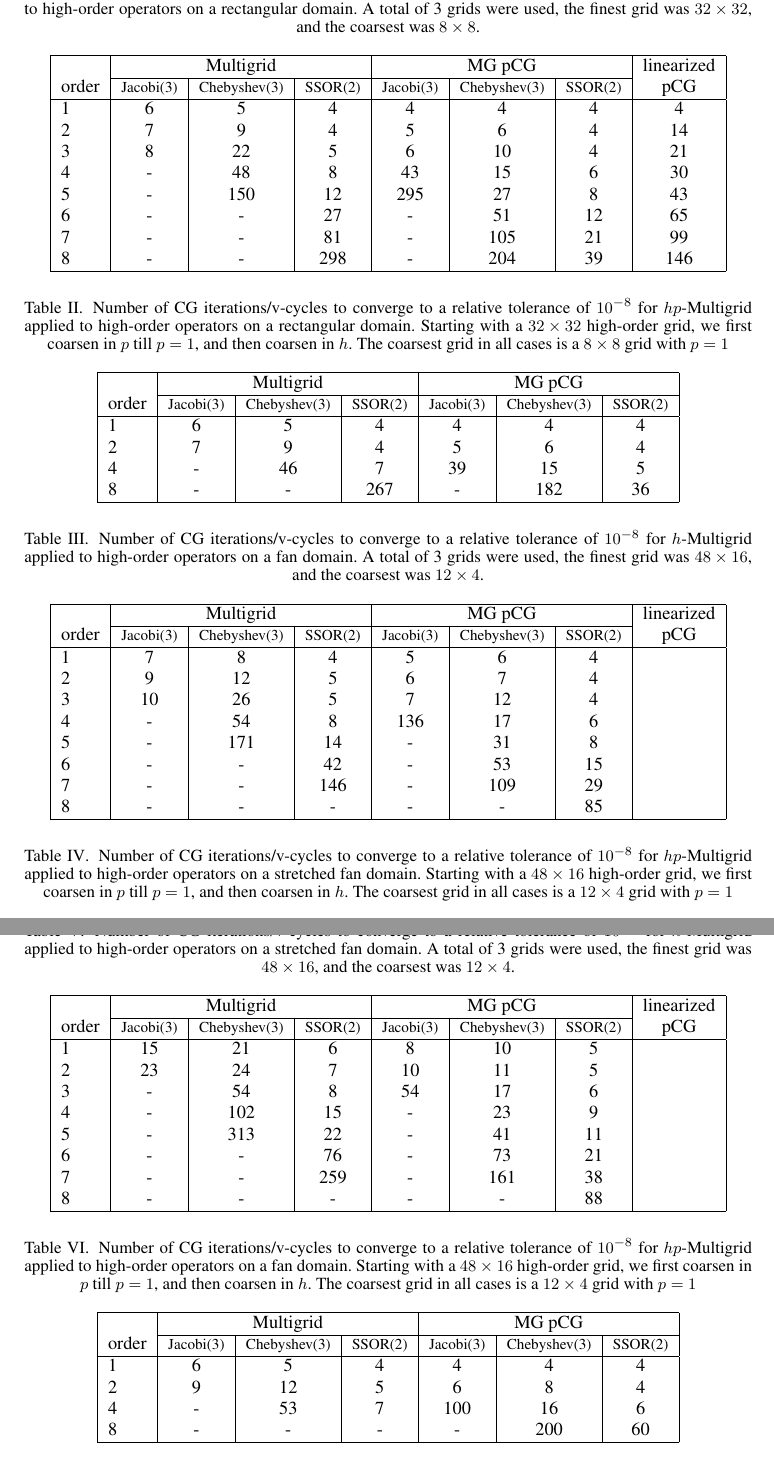
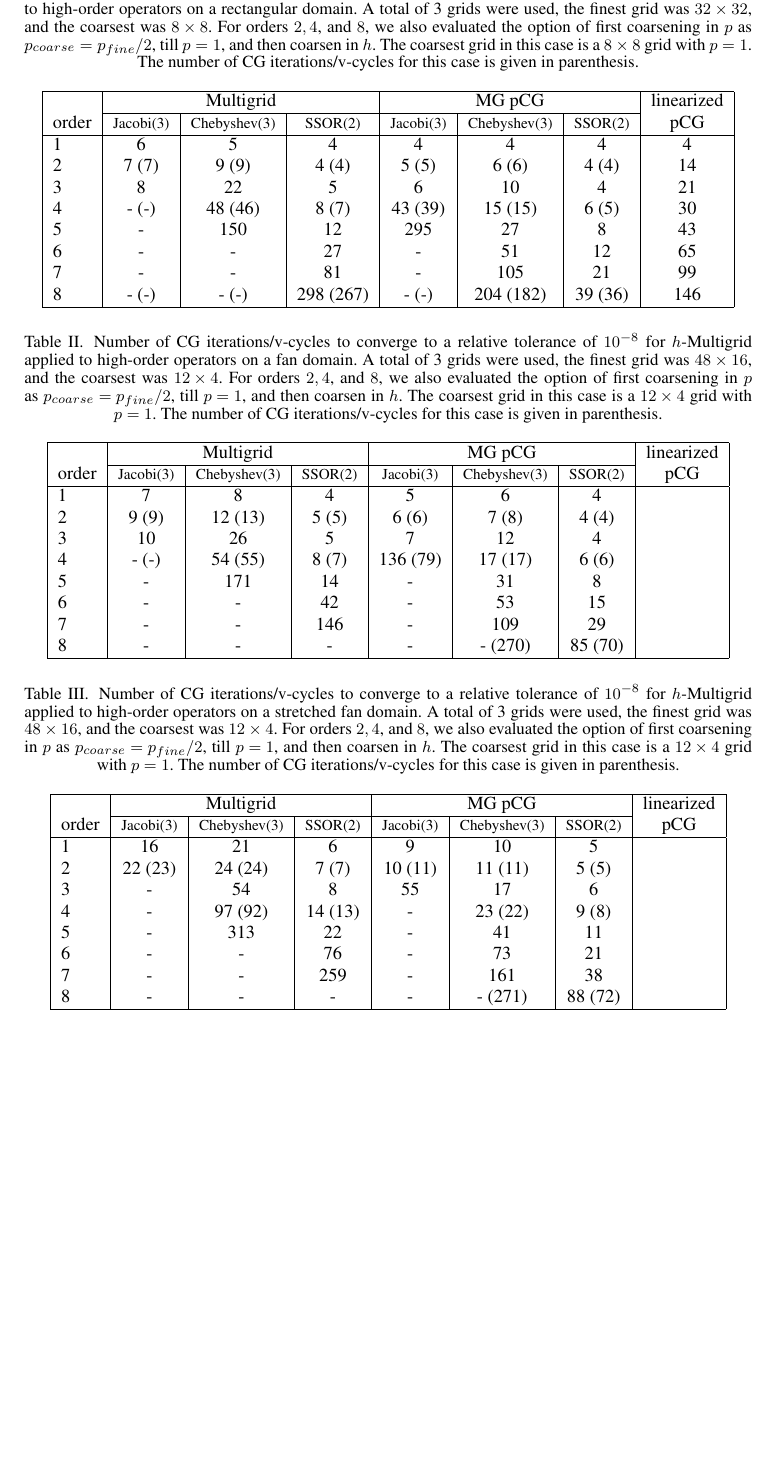
Before and after one commit to paralab/homg, a LaTeX document (nla/homg.tex, which reads nla/results.tex): two parts of pages 5 and 6 of 7 before the commit and part of page 5 of 7 after it, the two joined at a grey line, cut so that both start at the same text, the shorter picture padded with empty space. Compiled offline with pdfLaTeX.

Commit message:
corrected and merged tables

```diff
--- a/nla/results.tex
+++ b/nla/results.tex
@@ -17,66 +17,105 @@ Describe meshes and material properties used for testing.
 
 
 \begin{table}
-  \caption{\label{tab:homg} Number of CG iterations/v-cycles to converge to a relative tolerance of $10^{-8}$ for $h$-Multigrid applied to high-order operators on a rectangular domain. A total of 3 grids were used, the finest grid was $32\times 32$, and the coarsest was $8\times 8$.}
+  \caption{\label{tab:box} Number of CG iterations/v-cycles to converge to a relative tolerance of $10^{-8}$ for $h$-Multigrid applied to high-order operators on a rectangular domain. A total of 3 grids were used, the finest grid was $32\times 32$, and the coarsest was $8\times 8$. For orders $2,4$, and $8$, we also evaluated the option of first coarsening in $p$ as $p_{coarse} = p_{fine}/2$, till $p=1$, and then coarsen in $h$. The coarsest grid in this case is a $8\times 8$ grid with $p=1$. The number of CG iterations/v-cycles for this case is given in parenthesis.}
 		\centering
     \begin{tabular}{|l|c|c|c|c|c|c|c|}
 \hline
-				    & \multicolumn{3}{c|}{Multigrid} & \multicolumn{3}{c|}{MG pCG} & linearized \\  \cline{2-7}
-			order & \scriptsize Jacobi(3)  &\scriptsize  Chebyshev(3)  &\scriptsize SSOR(2) &\scriptsize Jacobi(3)  &\scriptsize  Chebyshev(3)  &\scriptsize SSOR(2) & pCG\\
+                     & \multicolumn{3}{c|}{Multigrid} & \multicolumn{3}{c|}{MG pCG} &          linearized \\
+										 \cline{2-7}
+			order &          \scriptsize Jacobi(3) &   \scriptsize  Chebyshev(3) & \scriptsize SSOR(2) & \scriptsize Jacobi(3) & \scriptsize  Chebyshev(3) & \scriptsize SSOR(2) & pCG\\
 \hline
-				1 & 6 &  5 & 4  &  4  & 4  & 4  &  4  \\
-	    	2 & 7 &  9 & 4  &  5  & 6  & 4  & 14  \\
-				3 & 8 & 22 & 5  &  6  & 10 & 4  & 21  \\
-				4 & - & 48 & 8  & 43  & 15 & 6  & 30  \\
-				5 & - & 150 & 12 & 295 & 27 & 8 & 43  \\
-				6 & - & - & 27  & - & 51 & 12   & 65  \\
-				7 & - & - & 81 & - & 105 & 21   & 99  \\
-				8 & - & - & 298 & - & 204 & 39  & 146 \\
+                   1 &                              6 &                           5 &                   4 &                     4 &                         4 &                   4 &   4\\
+                   2 &                          7 (7) &                       9 (9) &               4 (4) &                 5 (5) &                     6 (6) &               4 (4) &  14\\
+                   3 &                              8 &                          22 &                   5 &                     6 &                        10 &                   4 &  21\\
+                   4 &                          - (-) &                     48 (46) &               8 (7) &               43 (39) &                   15 (15) &               6 (5) &  30\\
+                   5 &                              - &                         150 &                  12 &                   295 &                        27 &                   8 &  43\\
+                   6 &                              - &                           - &                  27 &                     - &                        51 &                  12 &  65\\
+                   7 &                              - &                           - &                  81 &                     - &                       105 &                  21 &  99\\
+                   8 &                          - (-) &                       - (-) &           298 (267) &                 - (-) &                 204 (182) &             39 (36) & 146\\
 \hline
 	  \end{tabular}
 \end{table}
 
+% \begin{table}
+%   \caption{\label{tab:hpmg} Number of CG iterations/v-cycles to converge to a relative tolerance of $10^{-8}$ for $hp$-Multigrid applied to high-order operators on a rectangular domain. Starting with a $32\times 32$ high-order grid, we first coarsen in $p$ till $p=1$, and then coarsen in $h$. The coarsest grid in all cases is a $8\times 8$ grid with $p=1$}
+% 		\centering
+% 		\begin{tabular}{|l|c|c|c|c|c|c|}
+% 	    \hline
+% 				    & \multicolumn{3}{c|}{Multigrid} & \multicolumn{3}{c|}{MG pCG}\\  \cline{2-7}
+% 			order & \scriptsize Jacobi(3)  &\scriptsize  Chebyshev(3)  &\scriptsize SSOR(2) &\scriptsize Jacobi(3)  &\scriptsize  Chebyshev(3)  &\scriptsize SSOR(2) \\
+% 			\hline
+% 				1 & 6  &  5 &  4 & 4 & 4 & 4 \\
+% 	    	2 & 7 & 9  & 4 & 5 & 6 & 4 \\
+% 				%3 & 8 & 24 & 5 & 6 & 11 & 4 \\
+% 				4 & - & 46 & 7 & 39 & 15 & 5 \\
+% 				%5 & - & 178 & 13 & - & 28 & 8 \\
+% 				%6 & - & - & 24 & - & 51 & 12 \\
+% 				%7 & - & - & 70 & - & 105 & 19 \\
+% 				8 & - & - & 267 & - & 182 & 36 \\
+% 			\hline
+% 	  \end{tabular}
+% \end{table}
+
+
 \begin{table}
-  \caption{\label{tab:hpmg} Number of CG iterations/v-cycles to converge to a relative tolerance of $10^{-8}$ for $hp$-Multigrid applied to high-order operators on a rectangular domain. Starting with a $32\times 32$ high-order grid, we first coarsen in $p$ till $p=1$, and then coarsen in $h$. The coarsest grid in all cases is a $8\times 8$ grid with $p=1$}
+  \caption{\label{tab:fan} Number of CG iterations/v-cycles to converge to a relative tolerance of $10^{-8}$ for $h$-Multigrid applied to high-order operators on a fan domain. A total of 3 grids were used, the finest grid was $48\times 16$, and the coarsest was $12\times 4$. For orders $2,4$, and $8$, we also evaluated the option of first coarsening in $p$ as $p_{coarse} = p_{fine}/2$, till $p=1$, and then coarsen in $h$. The coarsest grid in this case is a $12\times 4$ grid with $p=1$. The number of CG iterations/v-cycles for this case is given in parenthesis.}
 		\centering
-		\begin{tabular}{|l|c|c|c|c|c|c|}
+    \begin{tabular}{|l|c|c|c|c|c|c|c|}
 \hline
-				    & \multicolumn{3}{c|}{Multigrid} & \multicolumn{3}{c|}{MG pCG}\\  \cline{2-7}
-			order & \scriptsize Jacobi(3)  &\scriptsize  Chebyshev(3)  &\scriptsize SSOR(2) &\scriptsize Jacobi(3)  &\scriptsize  Chebyshev(3)  &\scriptsize SSOR(2) \\
+                     & \multicolumn{3}{c|}{Multigrid} & \multicolumn{3}{c|}{MG pCG} &          linearized    \\
+\cline{2-7}
+			order &          \scriptsize Jacobi(3) &   \scriptsize  Chebyshev(3) & \scriptsize SSOR(2) & \scriptsize Jacobi(3) & \scriptsize  Chebyshev(3) & \scriptsize SSOR(2) & pCG\\
 \hline
-				1 & 6  &  5 &  4 & 4 & 4 & 4 \\
-	    	2 & 7 & 9  & 4 & 5 & 6 & 4 \\
-				%3 & 8 & 24 & 5 & 6 & 11 & 4 \\
-				4 & - & 46 & 7 & 39 & 15 & 5 \\
-				%5 & - & 178 & 13 & - & 28 & 8 \\
-				%6 & - & - & 24 & - & 51 & 12 \\
-				%7 & - & - & 70 & - & 105 & 19 \\
-				8 & - & - & 267 & - & 182 & 36 \\
+                   1 &                              7 &                           8 &                   4 &                     5 &                         6 &                   4 &    \\
+                   2 &                          9 (9) &                     12 (13) &               5 (5) &                 6 (6) &                     7 (8) &               4 (4) &    \\
+                   3 &                             10 &                          26 &                   5 &                     7 &                        12 &                   4 &    \\
+                   4 &                          - (-) &                     54 (55) &               8 (7) &              136 (79) &                   17 (17) &               6 (6) &    \\
+                   5 &                              - &                         171 &                  14 &                     - &                        31 &                   8 &    \\
+                   6 &                              - &                           - &                  42 &                     - &                        53 &                  15 &    \\
+                   7 &                              - &                           - &                 146 &                     - &                       109 &                  29 &    \\
+                   8 &                              - &                           - &                   - &                     - &                   - (270) &             85 (70) &    \\
 \hline
 	  \end{tabular}
 \end{table}
 
 
+% \begin{table}
+%   \caption{\label{tab:hpmg} Number of CG iterations/v-cycles to converge to a relative tolerance of $10^{-8}$ for $hp$-Multigrid applied to high-order operators on a stretched fan domain. Starting with a $48\times 16$ high-order grid, we first coarsen in $p$ till $p=1$, and then coarsen in $h$. The coarsest grid in all cases is a $12\times 4$ grid with $p=1$}
+% 		\centering
+% 		\begin{tabular}{|l|c|c|c|c|c|c|}
+% 	    \hline
+% 				    & \multicolumn{3}{c|}{Multigrid} & \multicolumn{3}{c|}{MG pCG}\\  \cline{2-7}
+% 			order & \scriptsize Jacobi(3)  &\scriptsize  Chebyshev(3)  &\scriptsize SSOR(2) &\scriptsize Jacobi(3)  &\scriptsize  Chebyshev(3)  &\scriptsize SSOR(2) \\
+% 			\hline
+% 				1 & 7  &  8 &  4 & 5 & 6 & 4 \\
+%         2 & 9 & 13 & 5 & 6 & 8 & 4 \\
+% 				4 & - & 55 & 7 & 79 & 17 & 6 \\
+%         8 & - & - & - & - & 270 & 70 \\
+% 			\hline
+% 	  \end{tabular}
+% \end{table}
+
+%% anisotropy - stretched fan
 \begin{table}
-  \caption{\label{tab:homg} Number of CG iterations/v-cycles to converge to a relative tolerance of $10^{-8}$ for $h$-Multigrid applied to high-order operators on a fan domain. A total of 3 grids were used, the finest grid was $48\times 16$, and the coarsest was $12\times 4$.}
+  \caption{\label{tab:fan-aniso} Number of CG iterations/v-cycles to converge to a relative tolerance of $10^{-8}$ for $h$-Multigrid applied to high-order operators on a stretched fan domain. A total of 3 grids were used, the finest grid was $48\times 16$, and the coarsest was $12\times 4$. For orders $2,4$, and $8$, we also evaluated the option of first coarsening in $p$ as $p_{coarse} = p_{fine}/2$, till $p=1$, and then coarsen in $h$. The coarsest grid in this case is a $12\times 4$ grid with $p=1$. The number of CG iterations/v-cycles for this case is given in parenthesis.}
 		\centering
     \begin{tabular}{|l|c|c|c|c|c|c|c|}
 \hline
-				    & \multicolumn{3}{c|}{Multigrid} & \multicolumn{3}{c|}{MG pCG} & linearized \\  \cline{2-7}
-			order & \scriptsize Jacobi(3)  &\scriptsize  Chebyshev(3)  &\scriptsize SSOR(2) &\scriptsize Jacobi(3)  &\scriptsize  Chebyshev(3)  &\scriptsize SSOR(2) & pCG \\
+                     & \multicolumn{3}{c|}{Multigrid} & \multicolumn{3}{c|}{MG pCG} &          linearized  \\
+\cline{2-7}
+			order &          \scriptsize Jacobi(3) &   \scriptsize  Chebyshev(3) & \scriptsize SSOR(2) & \scriptsize Jacobi(3) & \scriptsize  Chebyshev(3) & \scriptsize SSOR(2) & pCG\\
 \hline
-      1 & 7  & 8  & 4 & 5 & 6 & 4     & \\
-	    2 & 9  & 12 & 5 & 6 & 7 & 4     & \\
-			3 & 10 & 26 & 5 & 7 & 12 & 4    & \\
-      4 & -  & 54 & 8 & 136 & 17 & 6  & \\
-      5 & - & 171 & 14 & - & 31 & 8   & \\
-      6 & - & - & 42 & - & 53 & 15    & \\
-      7 & - & - & 146 & - & 109 & 29  & \\
-      8 & - & - & -  & - & -  & 85    & \\
+                   1 &                             16 &                          21 &                   6 &                     9 &                        10 &                   5 &    \\
+                   2 &                        22 (23) &                     24 (24) &               7 (7) &               10 (11) &                   11 (11) &               5 (5) &    \\
+                   3 &                              - &                          54 &                   8 &                    55 &                        17 &                   6 &    \\
+                   4 &                              - &                     97 (92) &             14 (13) &                     - &                   23 (22) &               9 (8) &    \\
+                   5 &                              - &                         313 &                  22 &                     - &                        41 &                  11 &    \\
+                   6 &                              - &                           - &                  76 &                     - &                        73 &                  21 &    \\
+                   7 &                              - &                           - &                 259 &                     - &                       161 &                  38 &    \\
+                   8 &                              - &                           - &                   - &                     - &                   - (271) &             88 (72) &    \\
 \hline
 	  \end{tabular}
 \end{table}
 
 
-\begin{table}
-  \caption{\label{tab:hpmg} Number of CG iterations/v-cycles to converge to a relative tolerance of $10^{-8}$ for $hp$-Multigrid applied to high-order operators on a stretched fan domain. Starting with a $48\times 16$ high-order grid, we first coarsen in $p$ till $p=1$, and then coarsen in $h$. The coarsest grid in all cases is a $12\times 4$ grid with $p=1$}
@@ -98,40 +122,18 @@ Describe meshes and material properties used for testing.
-\begin{table}
-  \caption{\label{tab:homg} Number of CG iterations/v-cycles to converge to a relative tolerance of $10^{-8}$ for $h$-Multigrid applied to high-order operators on a stretched fan domain. A total of 3 grids were used, the finest grid was $48\times 16$, and the coarsest was $12\times 4$.}
-		\centering
-    \begin{tabular}{|l|c|c|c|c|c|c|c|}
-	    \hline
-				    & \multicolumn{3}{c|}{Multigrid} & \multicolumn{3}{c|}{MG pCG} & linearized \\  \cline{2-7}
-			order & \scriptsize Jacobi(3)  &\scriptsize  Chebyshev(3)  &\scriptsize SSOR(2) &\scriptsize Jacobi(3)  &\scriptsize  Chebyshev(3)  &\scriptsize SSOR(2) & pCG \\
-			\hline
-
-      1 & 15 & 21 & 6 & 8 & 10 & 5    &  \\
-			2 & 23 & 24 & 7 & 10 & 11 & 5   &  \\
-      3 & -  & 54 & 8 & 54 & 17 & 6   &  \\
-      4 & -  & 102 & 15 & - & 23 & 9  &  \\
-      5 & -  & 313 & 22 & - & 41 & 11 &  \\
-      6 & - & - & 76 & - & 73 & 21    &  \\
-      7 & - & - & 259 & - & 161 & 38  &  \\
-      8 & - & - & - & - & - & 88      &  \\
-      \hline
-	  \end{tabular}
-\end{table}
-
-
-\begin{table}
-  \caption{\label{tab:hpmg} Number of CG iterations/v-cycles to converge to a relative tolerance of $10^{-8}$ for $hp$-Multigrid applied to high-order operators on a fan domain. Starting with a $48\times 16$ high-order grid, we first coarsen in $p$ till $p=1$, and then coarsen in $h$. The coarsest grid in all cases is a $12\times 4$ grid with $p=1$}
-		\centering
-		\begin{tabular}{|l|c|c|c|c|c|c|}
-	    \hline
-				    & \multicolumn{3}{c|}{Multigrid} & \multicolumn{3}{c|}{MG pCG}\\  \cline{2-7}
-			order & \scriptsize Jacobi(3)  &\scriptsize  Chebyshev(3)  &\scriptsize SSOR(2) &\scriptsize Jacobi(3)  &\scriptsize  Chebyshev(3)  &\scriptsize SSOR(2) \\
-			\hline
-				1 & 6  &  5 &  4 & 4 & 4 & 4 \\
-        2 & 9 & 12 & 5 & 6 & 8 & 4 \\
-				4 & - & 53 & 7 & 100 & 16 & 6 \\
-        8 & - & -  & - & - & 200 & 60 \\
-			\hline
-	  \end{tabular}
-\end{table}
+% \begin{table}
+%   \caption{\label{tab:hpmg} Number of CG iterations/v-cycles to converge to a relative tolerance of $10^{-8}$ for $hp$-Multigrid applied to high-order operators on a fan domain. Starting with a $48\times 16$ high-order grid, we first coarsen in $p$ till $p=1$, and then coarsen in $h$. The coarsest grid in all cases is a $12\times 4$ grid with $p=1$}
+% 		\centering
+% 		\begin{tabular}{|l|c|c|c|c|c|c|}
+% 	    \hline
+% 				    & \multicolumn{3}{c|}{Multigrid} & \multicolumn{3}{c|}{MG pCG}\\  \cline{2-7}
+% 			order & \scriptsize Jacobi(3)  &\scriptsize  Chebyshev(3)  &\scriptsize SSOR(2) &\scriptsize Jacobi(3)  &\scriptsize  Chebyshev(3)  &\scriptsize SSOR(2) \\
+% 			\hline
+% 				1 & 6  &  5 &  4 & 4 & 4 & 4 \\
+%         2 & 9 & 12 & 5 & 6 & 8 & 4 \\
+% 				4 & - & 53 & 7 & 100 & 16 & 6 \\
+%         8 & - & -  & - & - & 200 & 60 \\
+% 			\hline
+% 	  \end{tabular}
+% \end{table}
 
 
 %% 3D
```
Also changed, not shown: nla/results.tex (15 more changed lines). Lines whose indentation alone changed are shown as unchanged.
